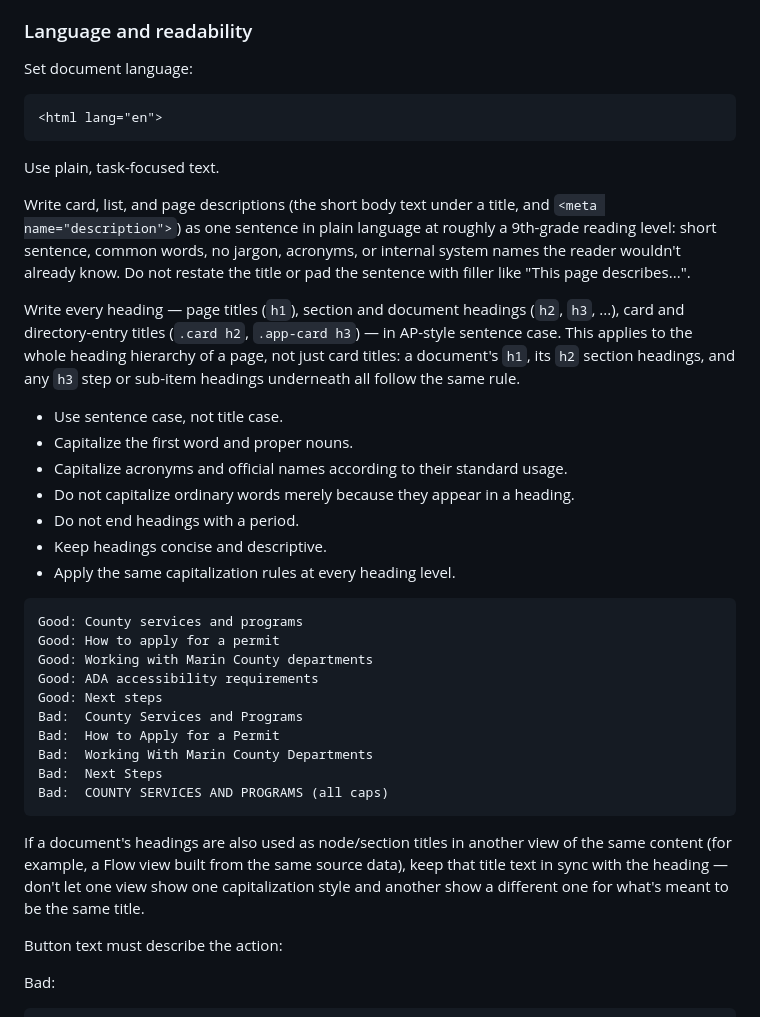
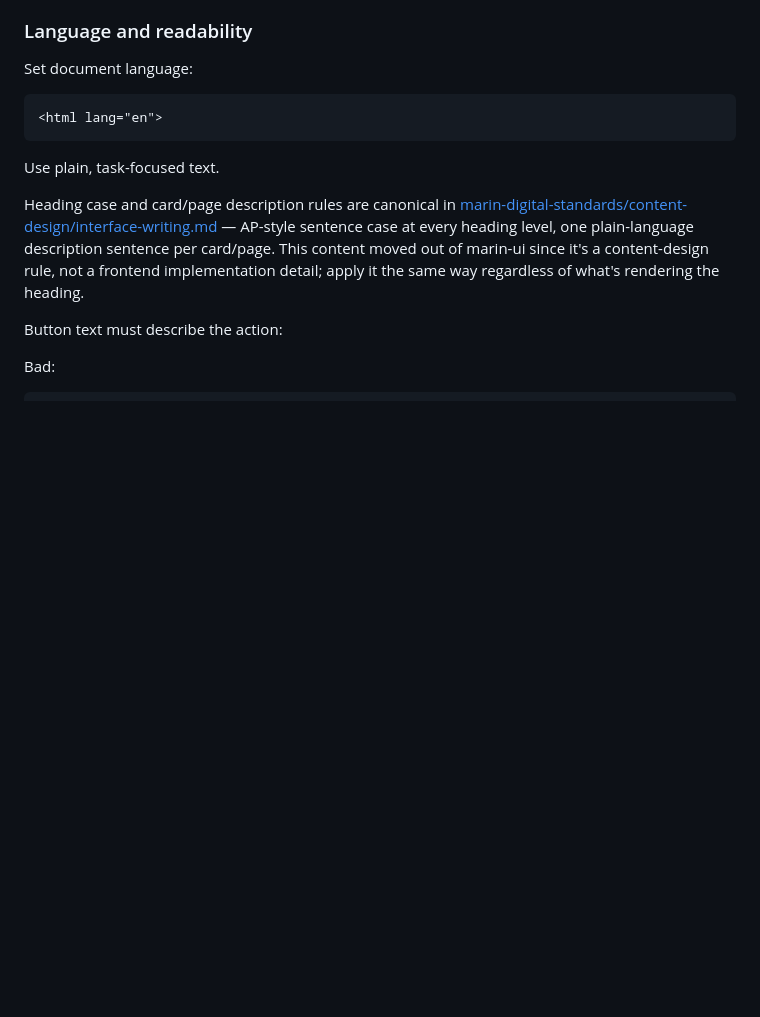
Before and after one commit to marincountygov/marin-ui, a Markdown page: SPEC.md, the part around the change. Drawn GitHub-style; blank space fills up the shorter version.

Commit message:
Relocate heading-case and description rules to content-design
These were content-authoring rules with no marin-ui-specific
implementation detail. Now canonical in
marin-digital-standards/content-design/interface-writing.md.

````diff
--- a/SPEC.md
+++ b/SPEC.md
@@ -581,32 +581,7 @@ Set document language:
 
 Use plain, task-focused text.
 
-Write card, list, and page descriptions (the short body text under a title, and `<meta name="description">`) as one sentence in plain language at roughly a 9th-grade reading level: short sentence, common words, no jargon, acronyms, or internal system names the reader wouldn't already know. Do not restate the title or pad the sentence with filler like "This page describes...".
-
-Write every heading — page titles (`h1`), section and document headings (`h2`, `h3`, ...), card and directory-entry titles (`.card h2`, `.app-card h3`) — in AP-style sentence case. This applies to the whole heading hierarchy of a page, not just card titles: a document's `h1`, its `h2` section headings, and any `h3` step or sub-item headings underneath all follow the same rule.
-
-- Use sentence case, not title case.
-- Capitalize the first word and proper nouns.
-- Capitalize acronyms and official names according to their standard usage.
-- Do not capitalize ordinary words merely because they appear in a heading.
-- Do not end headings with a period.
-- Keep headings concise and descriptive.
-- Apply the same capitalization rules at every heading level.
-
-```text
-Good: County services and programs
-Good: How to apply for a permit
-Good: Working with Marin County departments
-Good: ADA accessibility requirements
-Good: Next steps
-Bad:  County Services and Programs
-Bad:  How to Apply for a Permit
-Bad:  Working With Marin County Departments
-Bad:  Next Steps
-Bad:  COUNTY SERVICES AND PROGRAMS (all caps)
-```
-
-If a document's headings are also used as node/section titles in another view of the same content (for example, a Flow view built from the same source data), keep that title text in sync with the heading — don't let one view show one capitalization style and another show a different one for what's meant to be the same title.
+Heading case and card/page description rules are canonical in [marin-digital-standards/content-design/interface-writing.md](https://github.com/marincountygov/marin-digital-standards/blob/main/content-design/interface-writing.md) — AP-style sentence case at every heading level, one plain-language description sentence per card/page. This content moved out of marin-ui since it's a content-design rule, not a frontend implementation detail; apply it the same way regardless of what's rendering the heading.
 
 Button text must describe the action:
 
````
